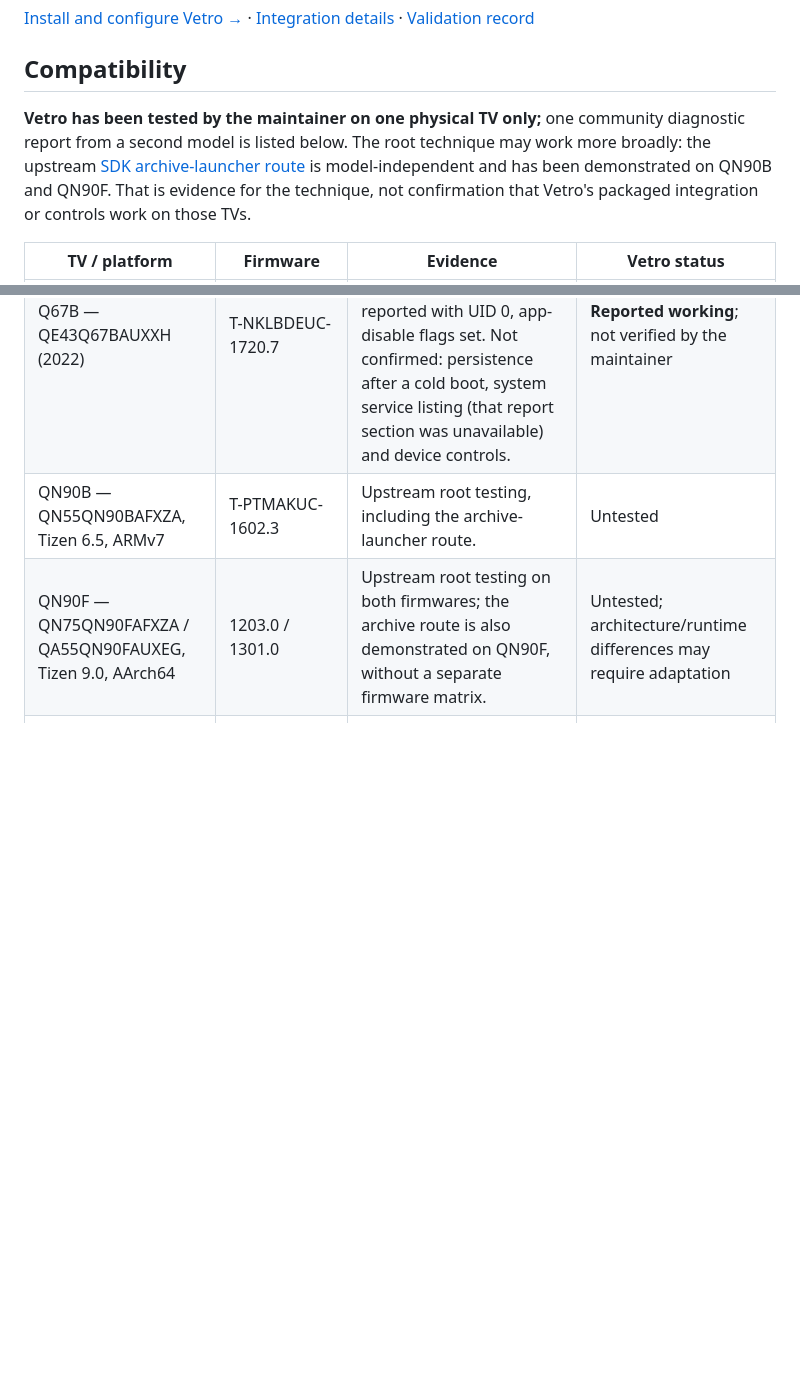
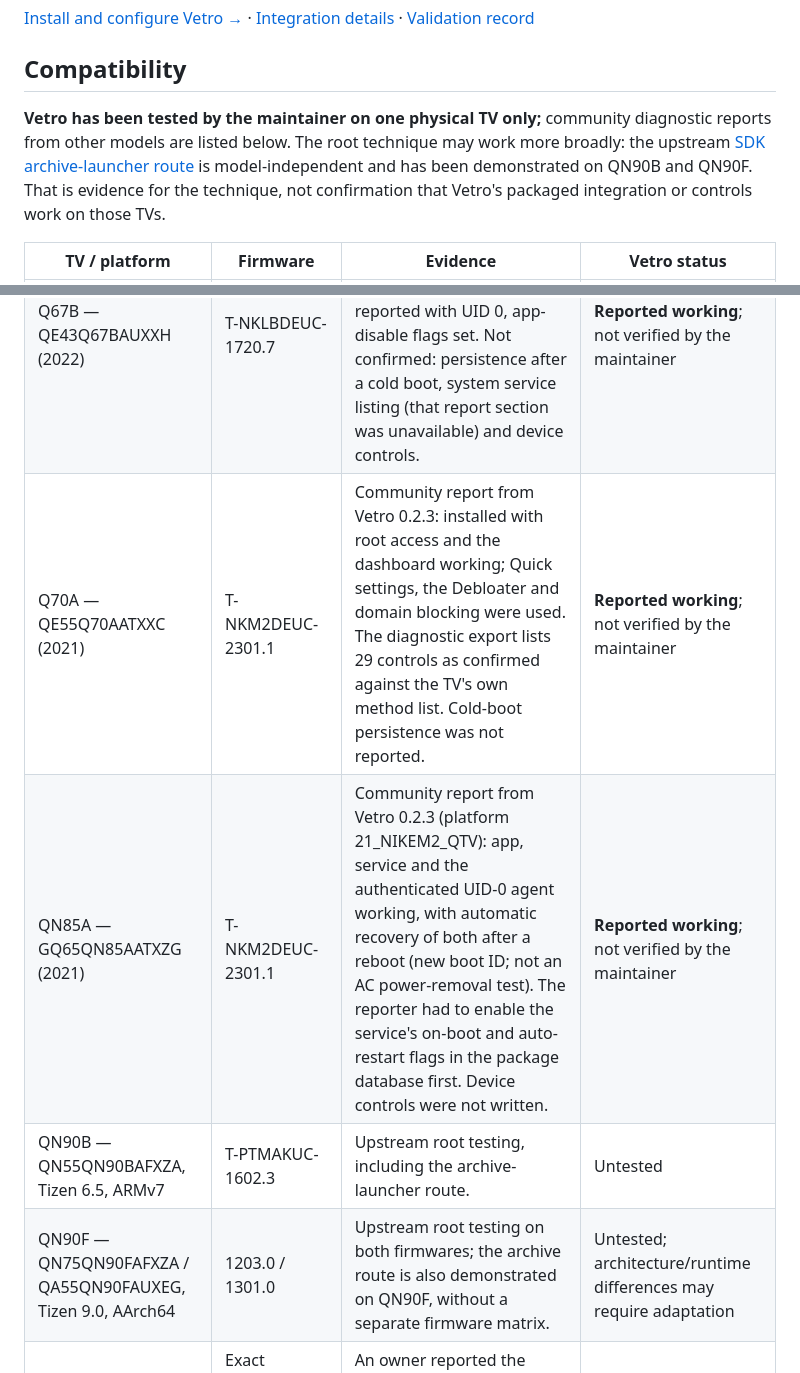
Before and after one commit to Firaenix/vetro, a Markdown page: README.md, 2 parts joined by grey strips. GitHub-like rendering; blank space fills up the shorter version.

```diff
--- a/README.md
+++ b/README.md
@@ -63,12 +63,14 @@ The dashboard uses plain HTTP and currently has no browser login. Keep it on a t
 
 ## Compatibility
 
-**Vetro has been tested by the maintainer on one physical TV only;** one community diagnostic report from a second model is listed below. The root technique may work more broadly: the upstream [SDK archive-launcher route](https://github.com/chris-ritsen/samsung-tv-root#archive-root-route) is model-independent and has been demonstrated on QN90B and QN90F. That is evidence for the technique, not confirmation that Vetro's packaged integration or controls work on those TVs.
+**Vetro has been tested by the maintainer on one physical TV only;** community diagnostic reports from other models are listed below. The root technique may work more broadly: the upstream [SDK archive-launcher route](https://github.com/chris-ritsen/samsung-tv-root#archive-root-route) is model-independent and has been demonstrated on QN90B and QN90F. That is evidence for the technique, not confirmation that Vetro's packaged integration or controls work on those TVs.
 
 | TV / platform | Firmware | Evidence | Vetro status |
 | --- | --- | --- | --- |
 | **Q80A — QE50Q80AATXZT**, Tizen 6, ARMv7 | **T-NKM2DEUC-2301.1** | Vetro installed; authenticated root agent and device controls verified. | **Tested on one TV** |
 | Q67B — QE43Q67BAUXXH (2022) | T-NKLBDEUC-1720.7 | Community diagnostic report from Vetro 0.2.3: app and service running, authenticated root agent reported with UID 0, app-disable flags set. Not confirmed: persistence after a cold boot, system service listing (that report section was unavailable) and device controls. | **Reported working**; not verified by the maintainer |
+| Q70A — QE55Q70AATXXC (2021) | T-NKM2DEUC-2301.1 | Community report from Vetro 0.2.3: installed with root access and the dashboard working; Quick settings, the Debloater and domain blocking were used. The diagnostic export lists 29 controls as confirmed against the TV's own method list. Cold-boot persistence was not reported. | **Reported working**; not verified by the maintainer |
+| QN85A — GQ65QN85AATXZG (2021) | T-NKM2DEUC-2301.1 | Community report from Vetro 0.2.3 (platform 21_NIKEM2_QTV): app, service and the authenticated UID-0 agent working, with automatic recovery of both after a reboot (new boot ID; not an AC power-removal test). The reporter had to enable the service's on-boot and auto-restart flags in the package database first. Device controls were not written. | **Reported working**; not verified by the maintainer |
 | QN90B — QN55QN90BAFXZA, Tizen 6.5, ARMv7 | T-PTMAKUC-1602.3 | Upstream root testing, including the archive-launcher route. | Untested |
 | QN90F — QN75QN90FAFXZA / QA55QN90FAUXEG, Tizen 9.0, AArch64 | 1203.0 / 1301.0 | Upstream root testing on both firmwares; the archive route is also demonstrated on QN90F, without a separate firmware matrix. | Untested; architecture/runtime differences may require adaptation |
 | S90D | Exact OS/firmware not established here | An owner reported the underlying route; upstream has not run its exact archive implementation on this model. | Untested |
```
Also changed, not shown: CHANGELOG.md (+2 -0 lines), app/docs/INSTALLATION.md (+2 -0 lines).
